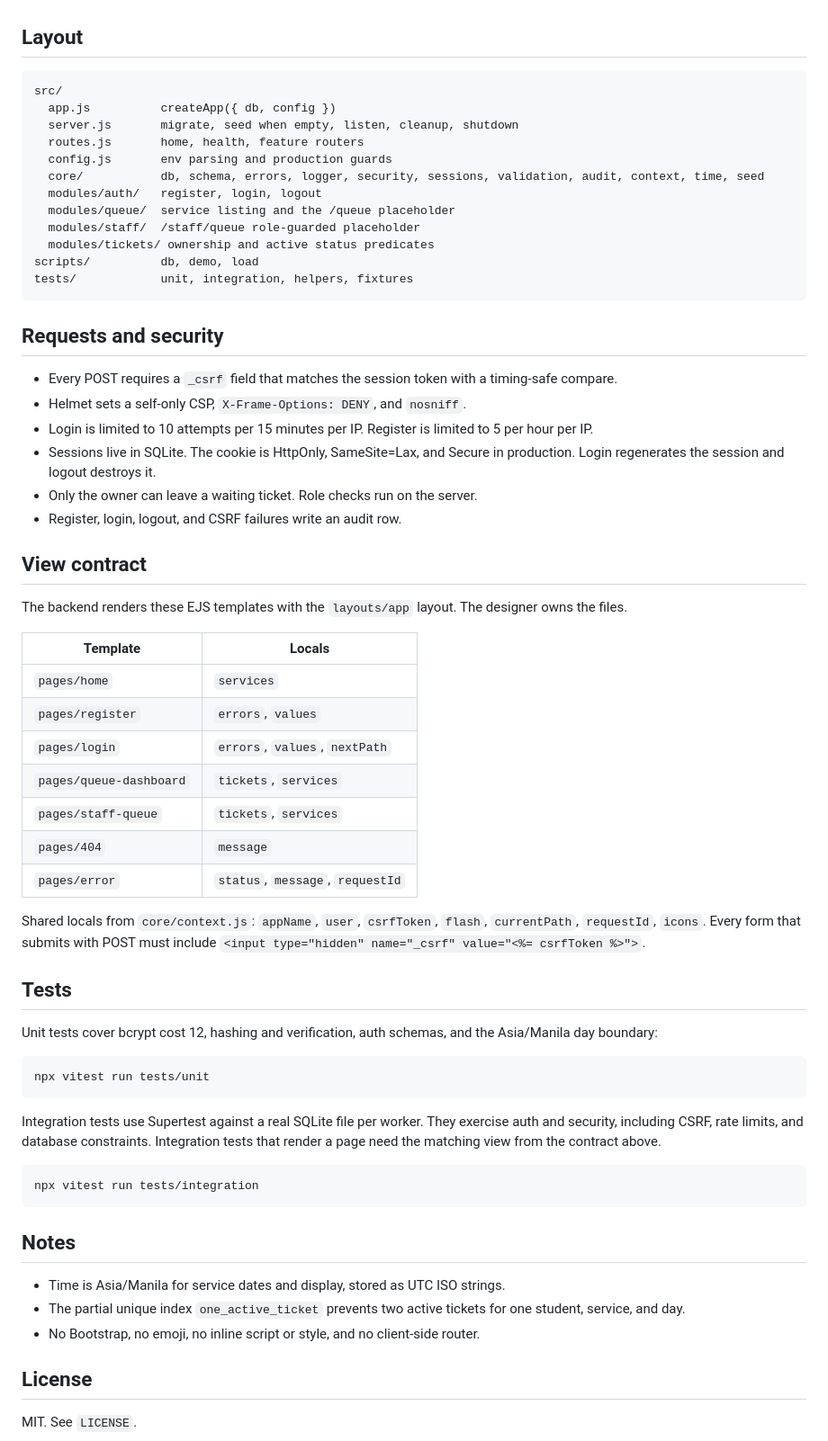
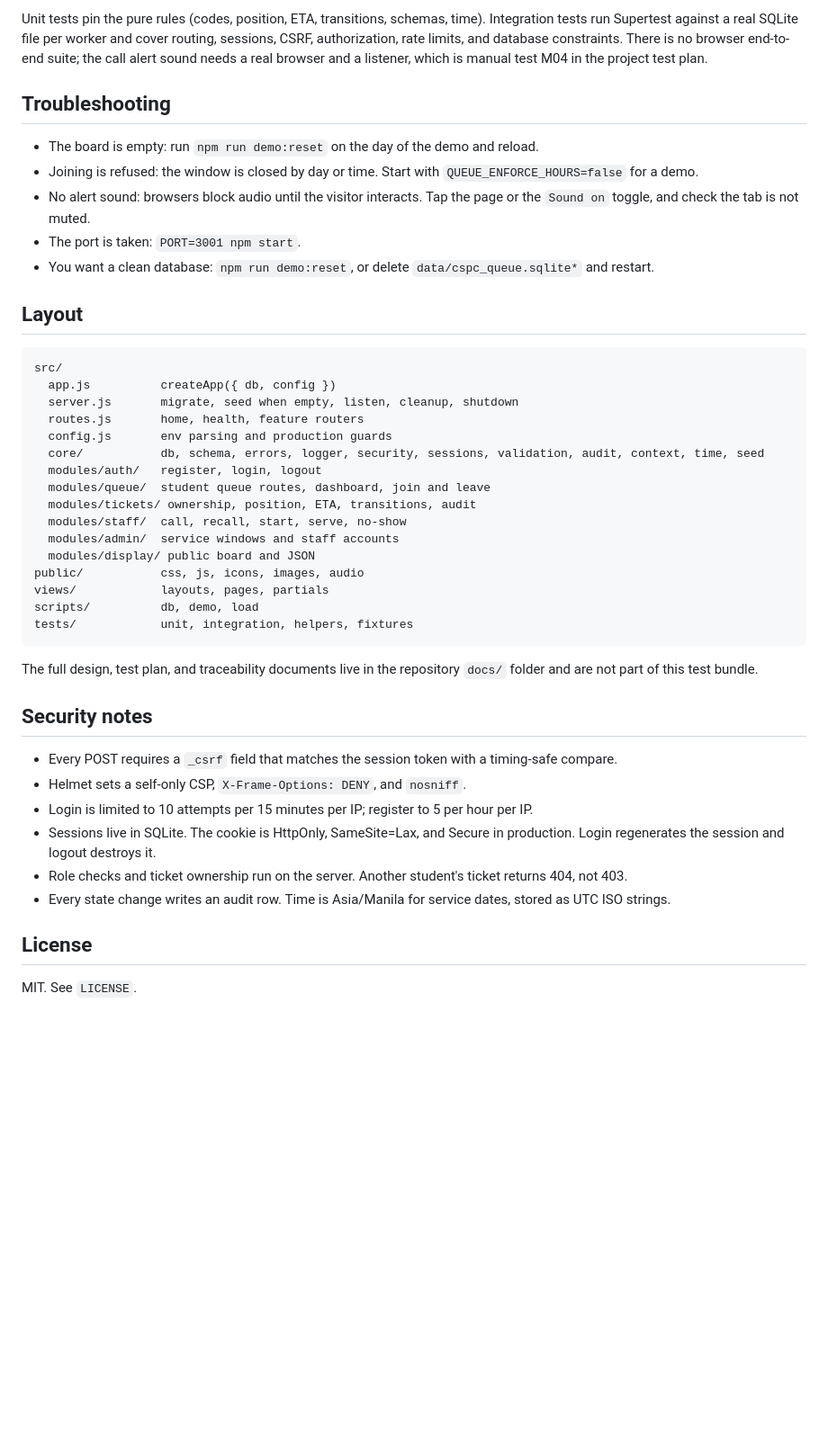
Before and after one commit to Mra1k3r0/qampus, a Markdown page: README.md, the part around one of its changes. Shown at 90% size. Drawn GitHub-style; blank space fills up the shorter version.

Commit message:
feat: initialize qampus project

````diff
--- a/README.md
+++ b/README.md
@@ -65,3 +80,12 @@ The seed creates 4 services (REG 8 min, CSH 5 min, SCH 10 min, LIB 4 min), one c
+Unit tests pin the pure rules (codes, position, ETA, transitions, schemas, time). Integration tests run Supertest against a real SQLite file per worker and cover routing, sessions, CSRF, authorization, rate limits, and database constraints. There is no browser end-to-end suite; the call alert sound needs a real browser and a listener, which is manual test M04 in the project test plan.
+
+## Troubleshooting
+
+- The board is empty: run `npm run demo:reset` on the day of the demo and reload.
+- Joining is refused: the window is closed by day or time. Start with `QUEUE_ENFORCE_HOURS=false` for a demo.
+- No alert sound: browsers block audio until the visitor interacts. Tap the page or the `Sound on` toggle, and check the tab is not muted.
+- The port is taken: `PORT=3001 npm start`.
+- You want a clean database: `npm run demo:reset`, or delete `data/cspc_queue.sqlite*` and restart.
 
 ## Layout
 
@@ -73,57 +97,27 @@ src/
   config.js       env parsing and production guards
   core/           db, schema, errors, logger, security, sessions, validation, audit, context, time, seed
   modules/auth/   register, login, logout
-  modules/queue/  service listing and the /queue placeholder
-  modules/staff/  /staff/queue role-guarded placeholder
-  modules/tickets/ ownership and active status predicates
+  modules/queue/  student queue routes, dashboard, join and leave
+  modules/tickets/ ownership, position, ETA, transitions, audit
+  modules/staff/  call, recall, start, serve, no-show
+  modules/admin/  service windows and staff accounts
+  modules/display/ public board and JSON
+public/           css, js, icons, images, audio
+views/            layouts, pages, partials
 scripts/          db, demo, load
 tests/            unit, integration, helpers, fixtures
 ```
 
-## Requests and security
+The full design, test plan, and traceability documents live in the repository `docs/` folder and are not part of this test bundle.
+
+## Security notes
 
 - Every POST requires a `_csrf` field that matches the session token with a timing-safe compare.
 - Helmet sets a self-only CSP, `X-Frame-Options: DENY`, and `nosniff`.
-- Login is limited to 10 attempts per 15 minutes per IP. Register is limited to 5 per hour per IP.
+- Login is limited to 10 attempts per 15 minutes per IP; register to 5 per hour per IP.
 - Sessions live in SQLite. The cookie is HttpOnly, SameSite=Lax, and Secure in production. Login regenerates the session and logout destroys it.
-- Only the owner can leave a waiting ticket. Role checks run on the server.
-- Register, login, logout, and CSRF failures write an audit row.
-
-## View contract
-
-The backend renders these EJS templates with the `layouts/app` layout. The designer owns the files.
-
-| Template | Locals |
-| --- | --- |
-| `pages/home` | `services` |
-| `pages/register` | `errors`, `values` |
-| `pages/login` | `errors`, `values`, `nextPath` |
-| `pages/queue-dashboard` | `tickets`, `services` |
-| `pages/staff-queue` | `tickets`, `services` |
-| `pages/404` | `message` |
-| `pages/error` | `status`, `message`, `requestId` |
-
-Shared locals from `core/context.js`: `appName`, `user`, `csrfToken`, `flash`, `currentPath`, `requestId`, `icons`. Every form that submits with POST must include `<input type="hidden" name="_csrf" value="<%= csrfToken %>">`.
-
-## Tests
-
-Unit tests cover bcrypt cost 12, hashing and verification, auth schemas, and the Asia/Manila day boundary:
-
-```bash
-npx vitest run tests/unit
-```
-
-Integration tests use Supertest against a real SQLite file per worker. They exercise auth and security, including CSRF, rate limits, and database constraints. Integration tests that render a page need the matching view from the contract above.
-
-```bash
-npx vitest run tests/integration
-```
-
-## Notes
-
-- Time is Asia/Manila for service dates and display, stored as UTC ISO strings.
-- The partial unique index `one_active_ticket` prevents two active tickets for one student, service, and day.
-- No Bootstrap, no emoji, no inline script or style, and no client-side router.
+- Role checks and ticket ownership run on the server. Another student's ticket returns 404, not 403.
+- Every state change writes an audit row. Time is Asia/Manila for service dates, stored as UTC ISO strings.
 
 ## License
 
````
Also changed, not shown: other parts of README.md (+31 -16 lines).
